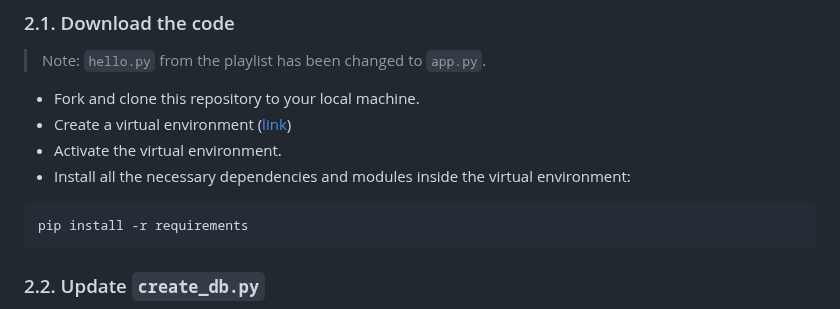
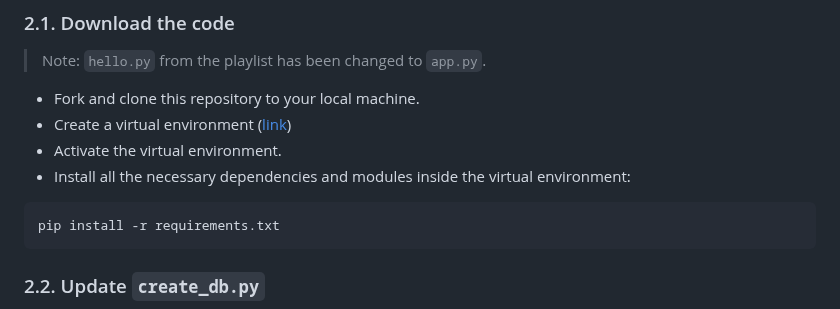
Before and after one commit to faryar251/flasker, a Markdown page: README.md, the part around the change. Rendered like a GitHub page.

Commit message:
updated error in readme.md

````diff
--- a/README.md
+++ b/README.md
@@ -43,7 +43,7 @@ This is a blogging website created in Flask Python using a [Codemy playlist](htt
 - Activate the virtual environment.
 - Install all the necessary dependencies and modules inside the virtual environment:
 ```
-pip install -r requirements
+pip install -r requirements.txt
 ```
 
 ### 2.2. Update `create_db.py`
````
